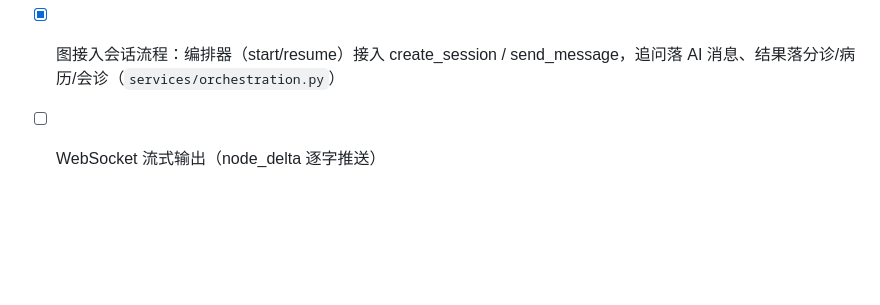
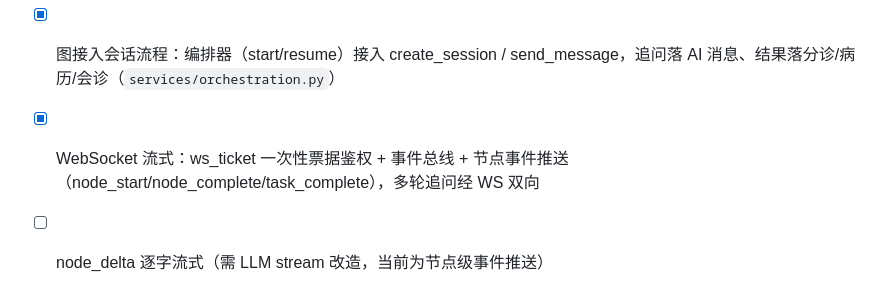
Before and after one commit to freeCode454/medical-guidance, a Markdown page: docs/代码编写顺序.md, the part around the change. GitHub-like rendering; blank space fills up the shorter version.

Commit message:
docs: 更新开发轨迹（阶段十核心智能体闭环）

```diff
--- a/docs/代码编写顺序.md
+++ b/docs/代码编写顺序.md
@@ -81,4 +81,5 @@
 - [x] MDT 多学科会诊：Send API fan-out 并行唤起专科角色 → 投票汇总，分歧显式保留（`nodes/mdt.py`）
 - [x] SOAP 病历生成：四段式（S/O/A/P），P 段禁用药建议，A 段仅医生端可见（`nodes/emr_writer.py`）
 - [x] 图接入会话流程：编排器（start/resume）接入 create_session / send_message，追问落 AI 消息、结果落分诊/病历/会诊（`services/orchestration.py`）
-- [ ] WebSocket 流式输出（node_delta 逐字推送）
+- [x] WebSocket 流式：ws_ticket 一次性票据鉴权 + 事件总线 + 节点事件推送（node_start/node_complete/task_complete），多轮追问经 WS 双向
+- [ ] node_delta 逐字流式（需 LLM stream 改造，当前为节点级事件推送）
```
